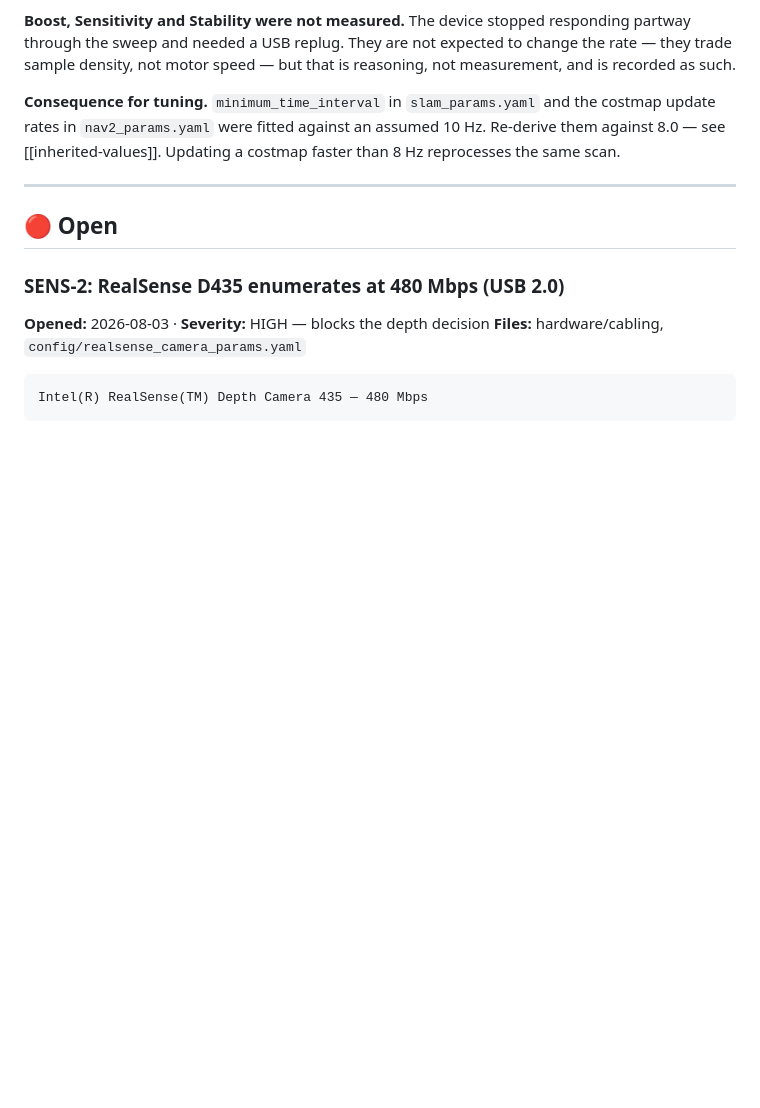
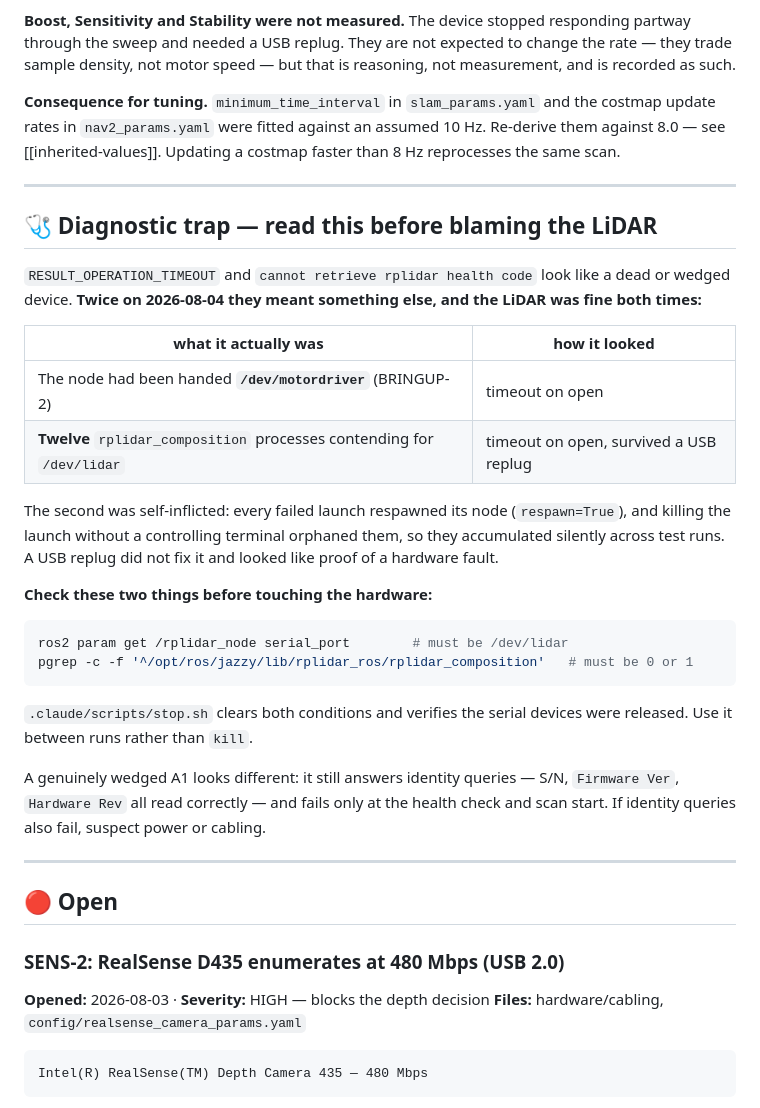
Before and after one commit to jewel-nath/orbibot-v1, a Markdown page: src/orbibot_sensors/sensors-issue.md, the part around the change. Rendered like a GitHub page; blank space fills up the shorter version.

Commit message:
docs(sensors): record the RESULT_OPERATION_TIMEOUT trap — it was never the LiDAR
Twice today that error, plus "cannot retrieve rplidar health code", looked
like a dead device and was not.

The first time the node had been handed /dev/motordriver (BRINGUP-2). The
second was self-inflicted: twelve rplidar_composition processes were
contending for /dev/lidar. Every failed launch respawned its node, and
killing the launch without a controlling terminal orphaned them, so they
accumulated silently across test runs. A USB replug did not clear it —
which made it look even more like hardware, and cost the operator a trip
to the robot for nothing.

Records the two checks that distinguish these from a real fault, and the
signature of a genuinely wedged A1: it still answers S/N, firmware version
and hardware revision, failing only at the health check and scan start. If
identity queries fail too, suspect power or cabling instead.

Verified good after cleanup: /scan 8.114 Hz, health status '0', Express.

Co-Authored-By: Claude Opus 5 <noreply@anthropic.com>

````diff
--- a/src/orbibot_sensors/sensors-issue.md
+++ b/src/orbibot_sensors/sensors-issue.md
@@ -59,6 +59,38 @@ faster than 8 Hz reprocesses the same scan.
 
 ---
 
+## 🩺 Diagnostic trap — read this before blaming the LiDAR
+
+`RESULT_OPERATION_TIMEOUT` and `cannot retrieve rplidar health code` look like a
+dead or wedged device. **Twice on 2026-08-04 they meant something else, and the
+LiDAR was fine both times:**
+
+| what it actually was | how it looked |
+|---|---|
+| The node had been handed **`/dev/motordriver`** (BRINGUP-2) | timeout on open |
+| **Twelve** `rplidar_composition` processes contending for `/dev/lidar` | timeout on open, survived a USB replug |
+
+The second was self-inflicted: every failed launch respawned its node
+(`respawn=True`), and killing the launch without a controlling terminal orphaned
+them, so they accumulated silently across test runs. A USB replug did not fix it
+and looked like proof of a hardware fault.
+
+**Check these two things before touching the hardware:**
+
+```bash
+ros2 param get /rplidar_node serial_port        # must be /dev/lidar
+pgrep -c -f '^/opt/ros/jazzy/lib/rplidar_ros/rplidar_composition'   # must be 0 or 1
+```
+
+`.claude/scripts/stop.sh` clears both conditions and verifies the serial devices
+were released. Use it between runs rather than `kill`.
+
+A genuinely wedged A1 looks different: it still answers identity queries — S/N,
+`Firmware Ver`, `Hardware Rev` all read correctly — and fails only at the health
+check and scan start. If identity queries also fail, suspect power or cabling.
+
+---
+
 ## 🔴 Open
 
 ### SENS-2: RealSense D435 enumerates at 480 Mbps (USB 2.0)
````
